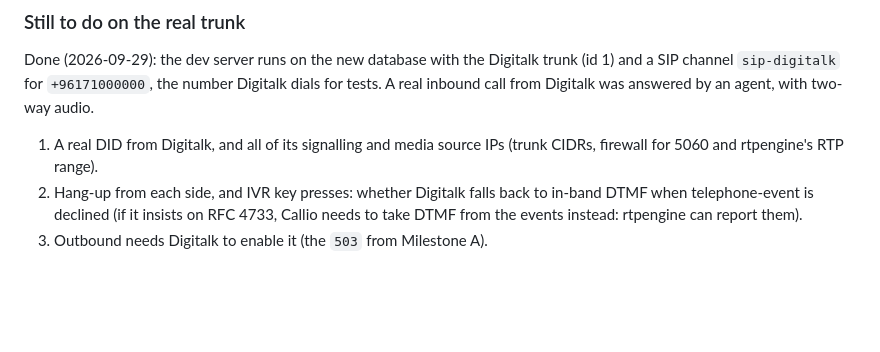
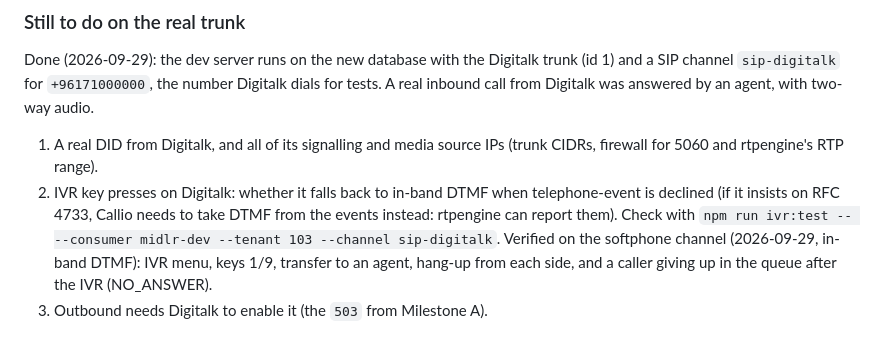
Before and after one commit to Husain-Zreik/callio, a Markdown page: SIP_INTEGRATION.md, the part around the change. Drawn GitHub-style; blank space fills up the shorter version.

Commit message:
SIP_INTEGRATION: softphone line verified end to end; what's left on Digitalk
Co-Authored-By: Claude Opus 5.5 (1M context) <noreply@anthropic.com>

```diff
--- a/SIP_INTEGRATION.md
+++ b/SIP_INTEGRATION.md
@@ -216,8 +216,11 @@ an agent, with two-way audio.
 
 1. A real DID from Digitalk, and all of its signalling and media source IPs
    (trunk CIDRs, firewall for 5060 and rtpengine's RTP range).
-2. Hang-up from each side, and IVR key presses: whether Digitalk falls back
-   to in-band DTMF when telephone-event is declined (if it insists on
-   RFC 4733, Callio needs to take DTMF from the events instead: rtpengine can
-   report them).
+2. IVR key presses on Digitalk: whether it falls back to in-band DTMF when
+   telephone-event is declined (if it insists on RFC 4733, Callio needs to
+   take DTMF from the events instead: rtpengine can report them). Check with
+   `npm run ivr:test -- --consumer midlr-dev --tenant 103 --channel sip-digitalk`.
+   Verified on the softphone channel (2026-09-29, in-band DTMF): IVR menu,
+   keys 1/9, transfer to an agent, hang-up from each side, and a caller giving
+   up in the queue after the IVR (NO_ANSWER).
 3. Outbound needs Digitalk to enable it (the `503` from Milestone A).
```
